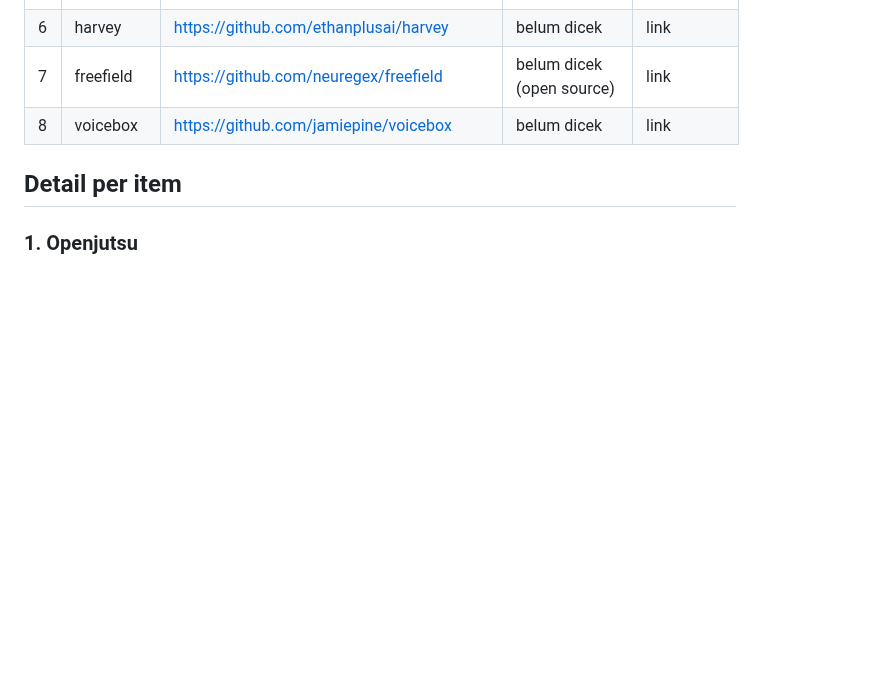
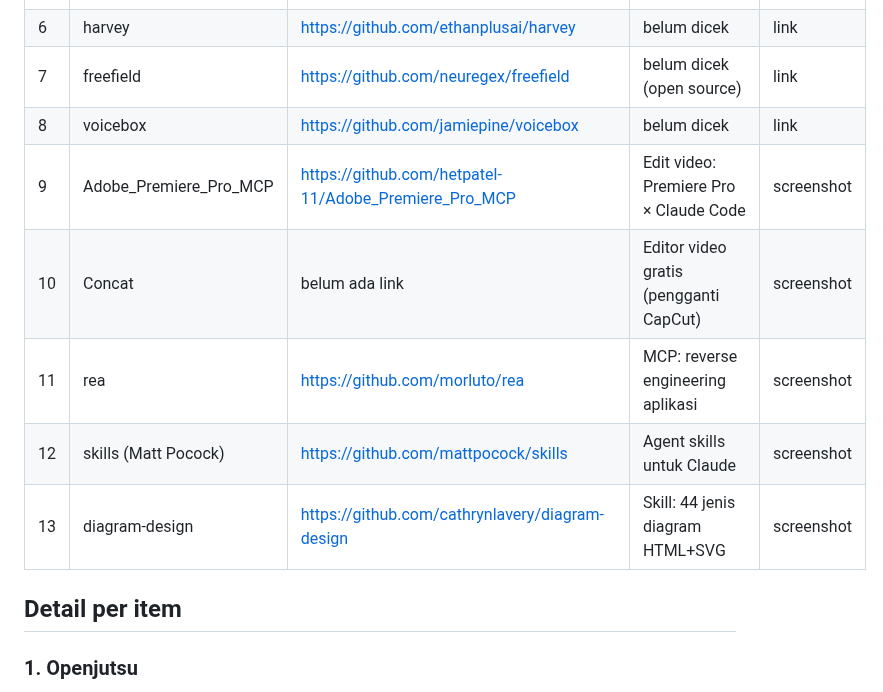
Before and after one commit to trayahydro/test-1, a Markdown page: catatan/Simpanan Tools AI/00 Simpanan Tools AI (MOC).md, the part around one of its changes. Rendered like a GitHub page; blank space fills up the shorter version.

```diff
--- a/catatan/Simpanan Tools AI/00 Simpanan Tools AI (MOC).md
+++ b/catatan/Simpanan Tools AI/00 Simpanan Tools AI (MOC).md
@@ -25,6 +25,11 @@ terlihat di screenshot. Repo yang hanya dikirim sebagai link belum ada deskripsi
 | 6 | harvey | https://github.com/ethanplusai/harvey | belum dicek | link |
 | 7 | freefield | https://github.com/neuregex/freefield | belum dicek (open source) | link |
 | 8 | voicebox | https://github.com/jamiepine/voicebox | belum dicek | link |
+| 9 | Adobe_Premiere_Pro_MCP | https://github.com/hetpatel-11/Adobe_Premiere_Pro_MCP | Edit video: Premiere Pro × Claude Code | screenshot |
+| 10 | Concat | belum ada link | Editor video gratis (pengganti CapCut) | screenshot |
+| 11 | rea | https://github.com/morluto/rea | MCP: reverse engineering aplikasi | screenshot |
+| 12 | skills (Matt Pocock) | https://github.com/mattpocock/skills | Agent skills untuk Claude | screenshot |
+| 13 | diagram-design | https://github.com/cathrynlavery/diagram-design | Skill: 44 jenis diagram HTML+SVG | screenshot |
 
 ## Detail per item
 
```
Also changed, not shown: other parts of catatan/Simpanan Tools AI/00 Simpanan Tools AI (MOC).md (+36 -1 lines).
